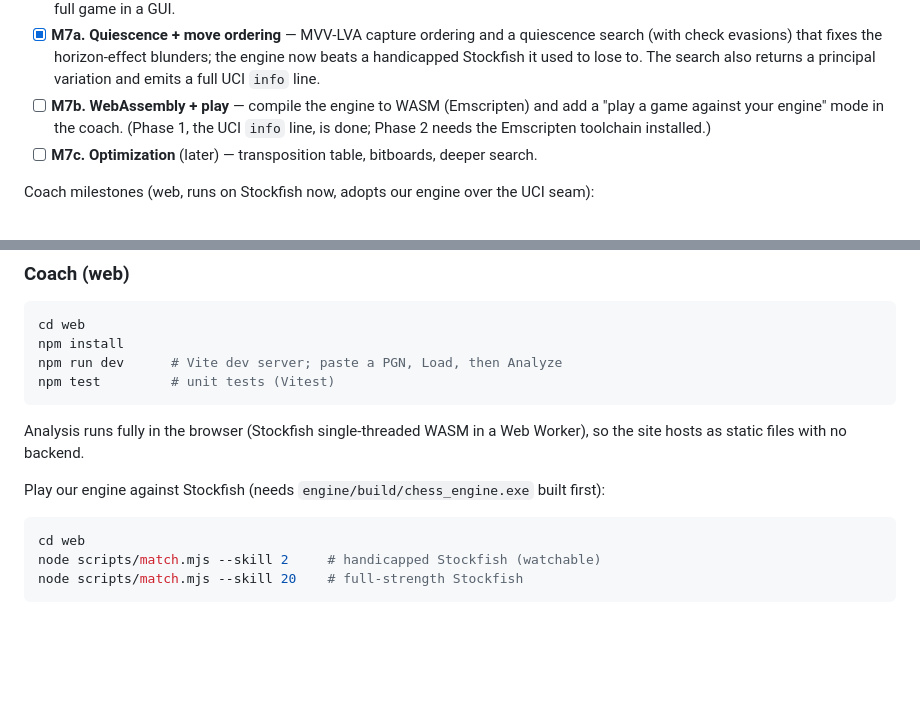
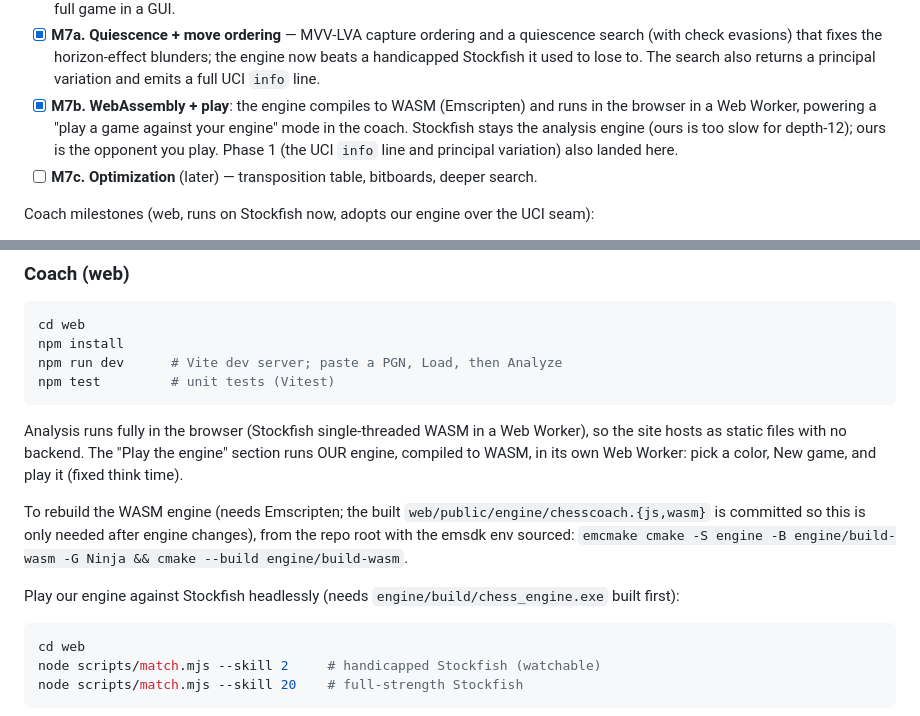
Before and after one commit to aayushpokhrel1/Chess_Coach, a Markdown page: README.md, 2 parts joined by grey strips. Rendered like a GitHub page; blank space fills up the shorter version.

Commit message:
docs: mark M7b complete (WASM + play the engine in the browser)
Co-Authored-By: Claude Opus 4.8 <noreply@anthropic.com>

````diff
--- a/README.md
+++ b/README.md
@@ -55,9 +55,10 @@ Engine milestones (correctness before speed):
   search (with check evasions) that fixes the horizon-effect blunders; the engine now
   beats a handicapped Stockfish it used to lose to. The search also returns a principal
   variation and emits a full UCI `info` line.
-- [ ] **M7b. WebAssembly + play** — compile the engine to WASM (Emscripten) and add a
-  "play a game against your engine" mode in the coach. (Phase 1, the UCI `info` line, is
-  done; Phase 2 needs the Emscripten toolchain installed.)
+- [x] **M7b. WebAssembly + play**: the engine compiles to WASM (Emscripten) and runs in the
+  browser in a Web Worker, powering a "play a game against your engine" mode in the coach.
+  Stockfish stays the analysis engine (ours is too slow for depth-12); ours is the opponent
+  you play. Phase 1 (the UCI `info` line and principal variation) also landed here.
 - [ ] **M7c. Optimization** (later) — transposition table, bitboards, deeper search.
 
 Coach milestones (web, runs on Stockfish now, adopts our engine over the UCI seam):
@@ -107,9 +108,14 @@ npm test         # unit tests (Vitest)
 ```
 
 Analysis runs fully in the browser (Stockfish single-threaded WASM in a Web Worker), so the
-site hosts as static files with no backend.
+site hosts as static files with no backend. The "Play the engine" section runs OUR engine,
+compiled to WASM, in its own Web Worker: pick a color, New game, and play it (fixed think time).
 
-Play our engine against Stockfish (needs `engine/build/chess_engine.exe` built first):
+To rebuild the WASM engine (needs Emscripten; the built `web/public/engine/chesscoach.{js,wasm}`
+is committed so this is only needed after engine changes), from the repo root with the emsdk env
+sourced: `emcmake cmake -S engine -B engine/build-wasm -G Ninja && cmake --build engine/build-wasm`.
+
+Play our engine against Stockfish headlessly (needs `engine/build/chess_engine.exe` built first):
 
 ```bash
 cd web
````
